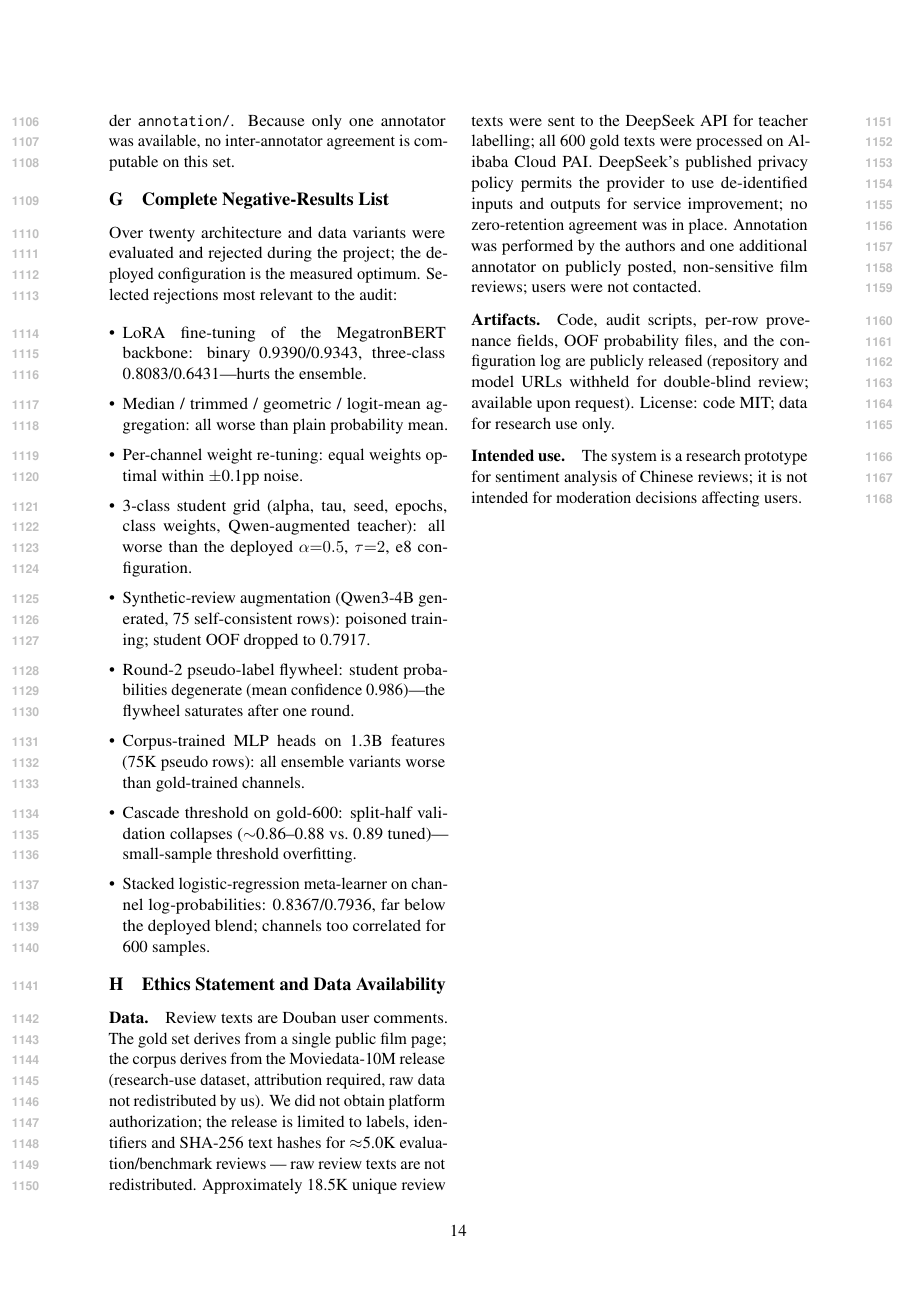
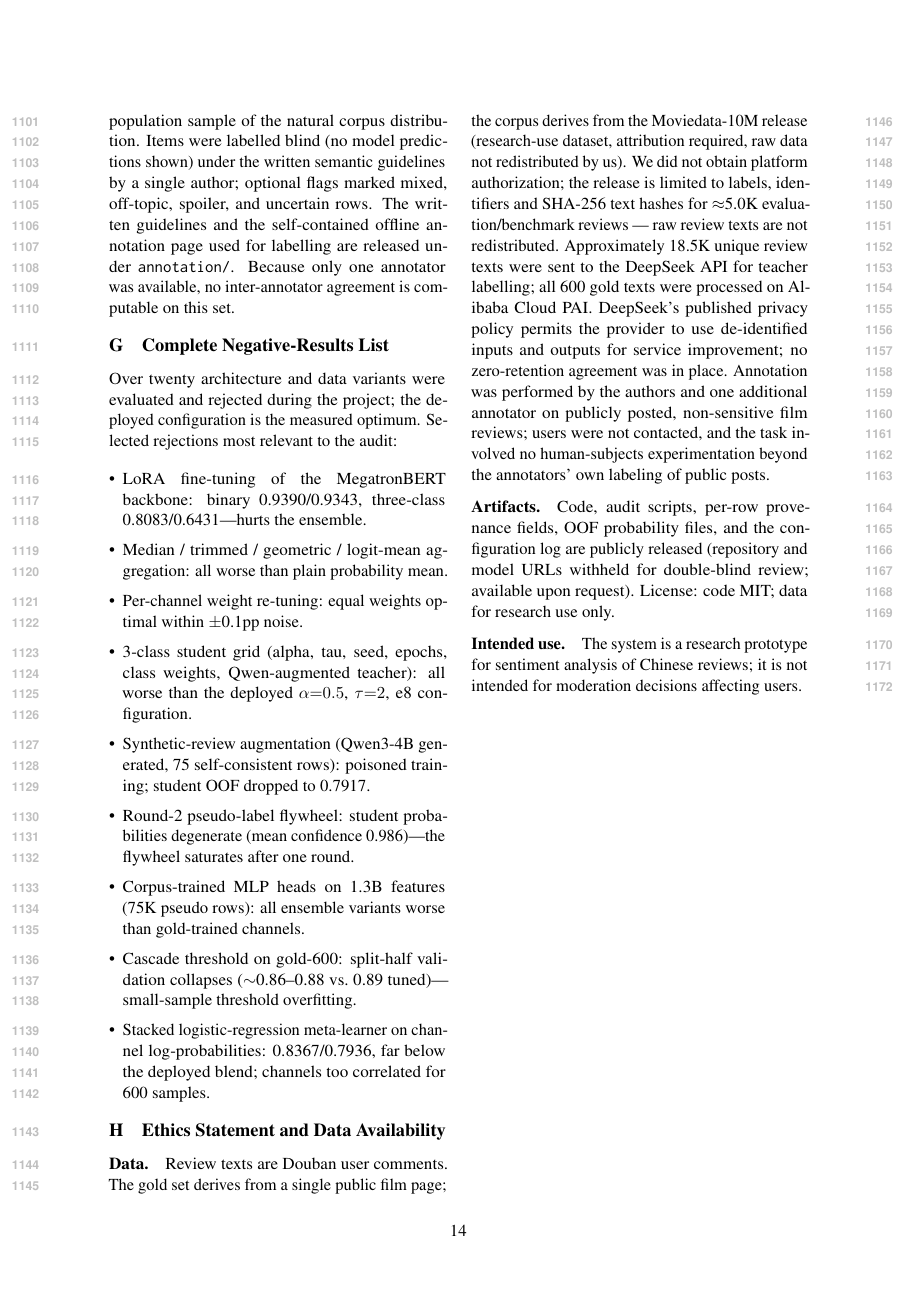
Before and after one commit to shuakami/douban-sentiment, a LaTeX paper (paper/srw.tex, which reads paper/appendix.tex): page 14 of 14. Compiled offline with pdfLaTeX.

Commit message:
Ethics: state annotation scope (no human-subjects experimentation)

```diff
--- a/paper/appendix.tex
+++ b/paper/appendix.tex
@@ -377,7 +377,8 @@ permits the provider to use de-identified inputs and outputs for
 service improvement; no zero-retention agreement was in place.
 Annotation was performed by the authors and one additional annotator
 on publicly posted, non-sensitive film reviews; users were not
-contacted.
+contacted, and the task involved no human-subjects experimentation
+beyond the annotators' own labeling of public posts.
 
 \paragraph{Artifacts.}
 Code, audit scripts, per-row provenance fields, OOF probability
```
Also changed, not shown: paper/srw.tex (+3 -1 lines).
